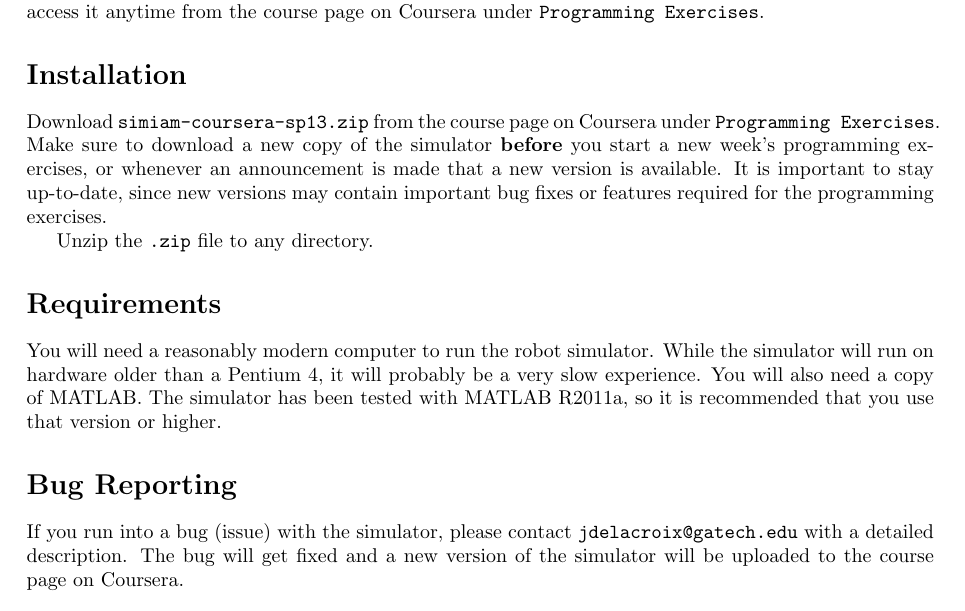
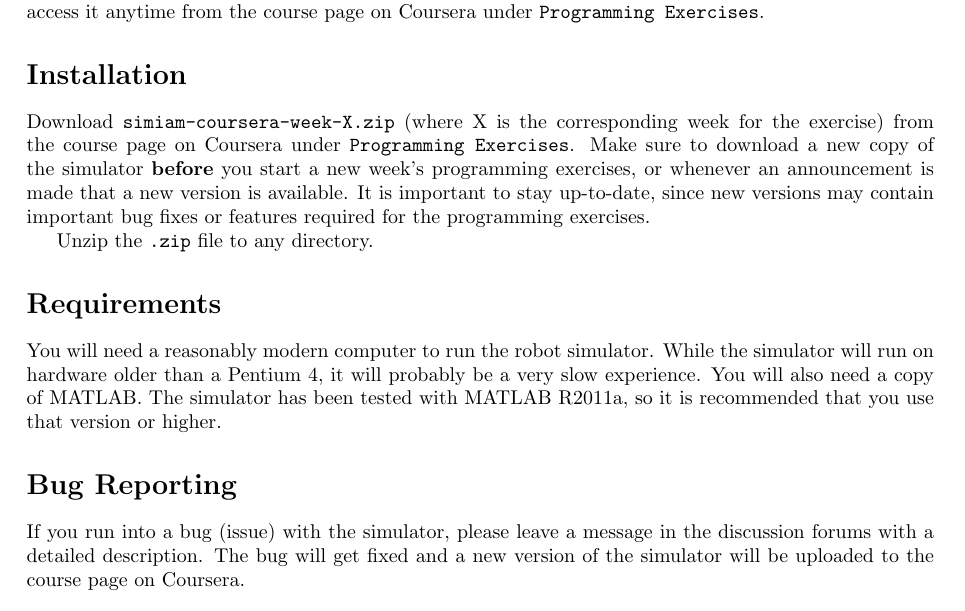
Before and after one commit to jdelacroix/simiam, a LaTeX document (manual/manual.tex): part of page 1 of 4, cut so that both start at the same text. Compiled offline with pdfLaTeX.

Commit message:
Fixed manual for clarity.

```diff
--- a/manual/manual.tex
+++ b/manual/manual.tex
@@ -68,7 +68,7 @@
 
 \section*{Installation}
 
-Download \texttt{simiam-coursera-sp13.zip} from the course page on Coursera under \texttt{Programming Exercises}. Make sure to download a new copy of the simulator \textbf{before} you start a new week's programming exercises, or whenever an announcement is made that a new version is available. It is important to stay up-to-date, since new versions may contain important bug fixes or features required for the programming exercises.
+Download \texttt{simiam-coursera-week-X.zip} (where X is the corresponding week for the exercise) from the course page on Coursera under \texttt{Programming Exercises}. Make sure to download a new copy of the simulator \textbf{before} you start a new week's programming exercises, or whenever an announcement is made that a new version is available. It is important to stay up-to-date, since new versions may contain important bug fixes or features required for the programming exercises.
 
 Unzip the \texttt{.zip} file to any directory.
 
@@ -77,7 +77,7 @@
 You will need a reasonably modern computer to run the robot simulator. While the simulator will run on hardware older than a Pentium 4, it will probably be a very slow experience. You will also need a copy of MATLAB. The simulator has been tested with MATLAB R2011a, so it is recommended that you use that version or higher.
 
 \section*{Bug Reporting}
-If you run into a bug (issue) with the simulator, please contact \texttt{jdelacroix@gatech.edu} with a detailed description. The bug will get fixed and a new version of the simulator will be uploaded to the course page on Coursera.
+If you run into a bug (issue) with the simulator, please leave a message in the discussion forums with a detailed description. The bug will get fixed and a new version of the simulator will be uploaded to the course page on Coursera.
 
 \section*{Mobile Robot}
 
```
Also changed, not shown: manual/manual.pdf.
